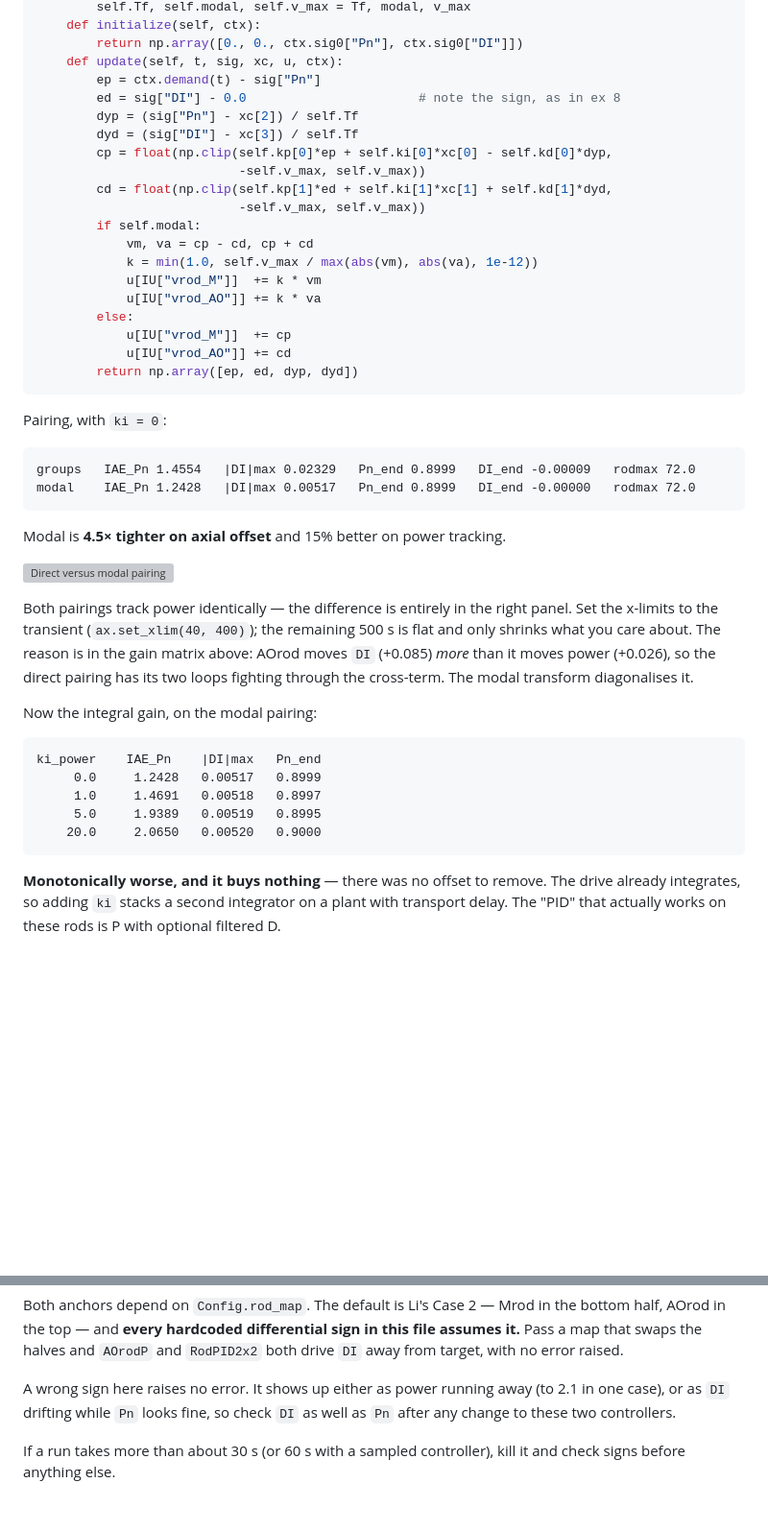
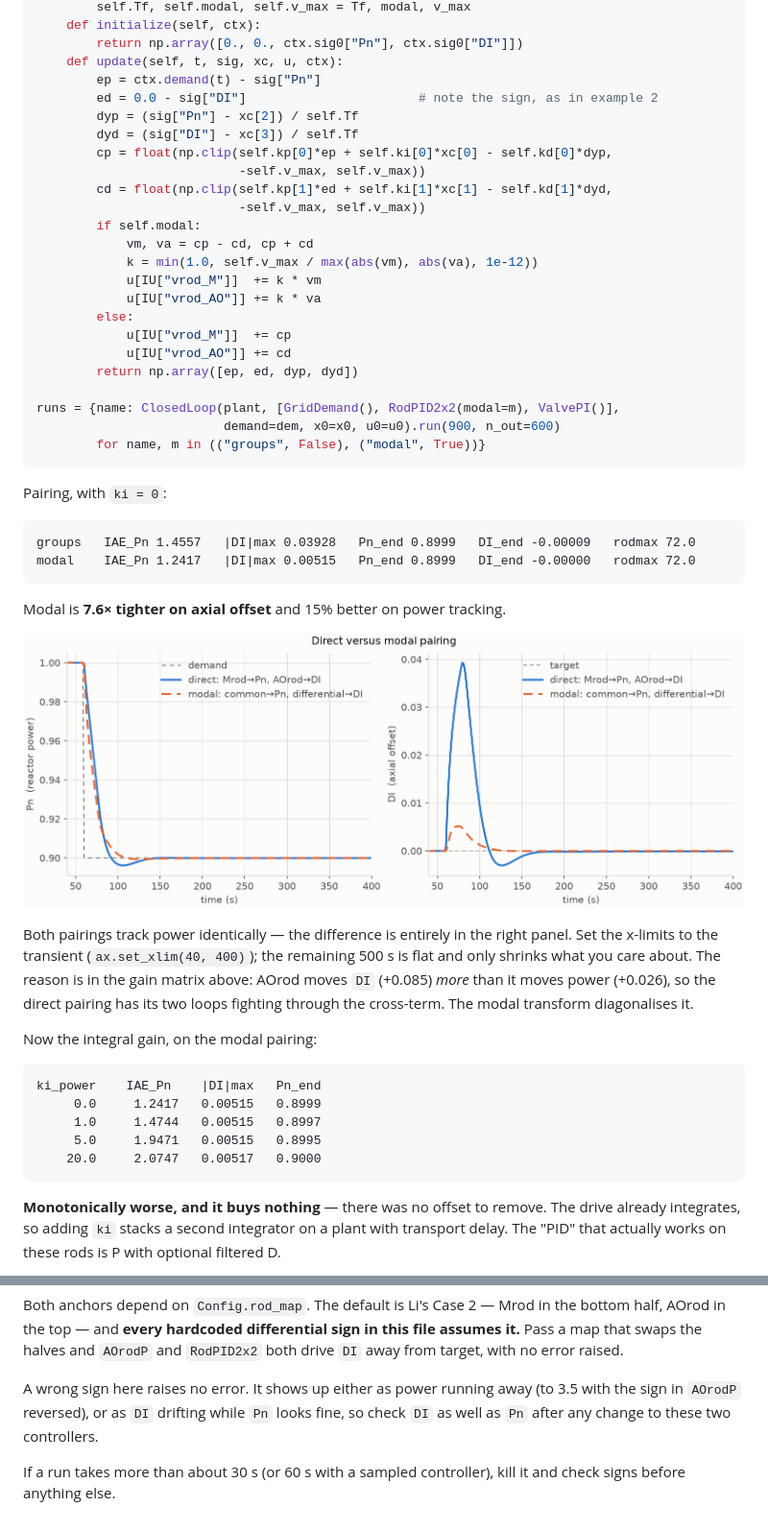
Before and after one commit to nikchung51327/OpenPWR, a Markdown page: docs/MORE_CONTROL_EXAMPLES.md, 2 parts joined by grey strips. Shown at 96% size. Drawn GitHub-style; pictures changed too: docs/figures/ex09_pairing.png (added); blank space fills up the shorter version; grey boxes are pictures that could not be loaded.

````diff
--- a/docs/MORE_CONTROL_EXAMPLES.md
+++ b/docs/MORE_CONTROL_EXAMPLES.md
@@ -189,12 +199,12 @@ class RodPID2x2(Controller):
         return np.array([0., 0., ctx.sig0["Pn"], ctx.sig0["DI"]])
     def update(self, t, sig, xc, u, ctx):
         ep = ctx.demand(t) - sig["Pn"]
-        ed = sig["DI"] - 0.0                       # note the sign, as in ex 8
+        ed = 0.0 - sig["DI"]                       # note the sign, as in example 2
         dyp = (sig["Pn"] - xc[2]) / self.Tf
         dyd = (sig["DI"] - xc[3]) / self.Tf
         cp = float(np.clip(self.kp[0]*ep + self.ki[0]*xc[0] - self.kd[0]*dyp,
                            -self.v_max, self.v_max))
-        cd = float(np.clip(self.kp[1]*ed + self.ki[1]*xc[1] + self.kd[1]*dyd,
+        cd = float(np.clip(self.kp[1]*ed + self.ki[1]*xc[1] - self.kd[1]*dyd,
                            -self.v_max, self.v_max))
         if self.modal:
             vm, va = cp - cd, cp + cd
@@ -205,16 +215,20 @@ class RodPID2x2(Controller):
             u[IU["vrod_M"]]  += cp
             u[IU["vrod_AO"]] += cd
         return np.array([ep, ed, dyp, dyd])
+
+runs = {name: ClosedLoop(plant, [GridDemand(), RodPID2x2(modal=m), ValvePI()],
+                         demand=dem, x0=x0, u0=u0).run(900, n_out=600)
+        for name, m in (("groups", False), ("modal", True))}
 ```
 
 Pairing, with `ki = 0`:
 
 ```
-groups   IAE_Pn 1.4554   |DI|max 0.02329   Pn_end 0.8999   DI_end -0.00009   rodmax 72.0
-modal    IAE_Pn 1.2428   |DI|max 0.00517   Pn_end 0.8999   DI_end -0.00000   rodmax 72.0
+groups   IAE_Pn 1.4557   |DI|max 0.03928   Pn_end 0.8999   DI_end -0.00009   rodmax 72.0
+modal    IAE_Pn 1.2417   |DI|max 0.00515   Pn_end 0.8999   DI_end -0.00000   rodmax 72.0
 ```
 
-Modal is **4.5× tighter on axial offset** and 15% better on power tracking.
+Modal is **7.6× tighter on axial offset** and 15% better on power tracking.
 
 ![Direct versus modal pairing](figures/ex09_pairing.png)
 
@@ -229,10 +243,10 @@ Now the integral gain, on the modal pairing:
 
 ```
 ki_power    IAE_Pn    |DI|max   Pn_end
-     0.0     1.2428   0.00517   0.8999
-     1.0     1.4691   0.00518   0.8997
-     5.0     1.9389   0.00519   0.8995
-    20.0     2.0650   0.00520   0.9000
+     0.0     1.2417   0.00515   0.8999
+     1.0     1.4744   0.00515   0.8997
+     5.0     1.9471   0.00515   0.8995
+    20.0     2.0747   0.00517   0.9000
 ```
 
 **Monotonically worse, and it buys nothing** — there was no offset to remove.
@@ -607,7 +622,7 @@ this file assumes it.** Pass a map that swaps the halves and `AOrodP` and
 `RodPID2x2` both drive `DI` away from target, with no error raised.
 
 A wrong sign here raises no error. It shows up either as power running away
-(to 2.1 in one case), or as `DI` drifting while `Pn` looks fine, so check `DI`
+(to 3.5 with the sign in `AOrodP` reversed), or as `DI` drifting while `Pn` looks fine, so check `DI`
 as well as `Pn` after any change to these two controllers.
 
 If a run takes more than about 30 s (or 60 s with a sampled controller), kill it
````
Also changed, not shown: other parts of docs/MORE_CONTROL_EXAMPLES.md (+32 -21 lines), docs/figures/ex11_pid_vs_mpc.png (added).
